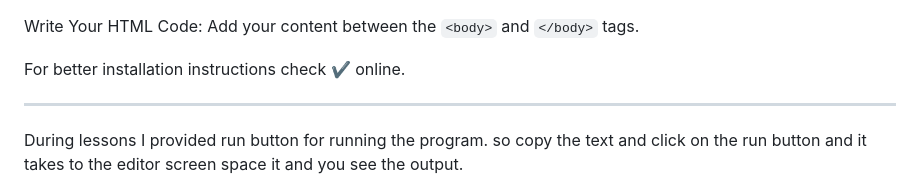
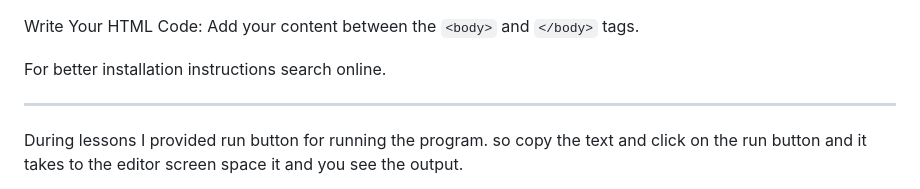
Before and after one commit to Meenakshi5055/mastering_html, a Markdown page: introduction-to-html.md, the part around the change. Drawn GitHub-style.

```diff
--- a/introduction-to-html.md
+++ b/introduction-to-html.md
@@ -69,7 +69,7 @@ Download and install Visual Studio Code from code.visualstudio.com.
 
 Write Your HTML Code: Add your content between the `<body>` and `</body>` tags.
 
-For better installation instructions check ✔️ online.
+For better installation instructions search online.
 
 ---
 
```
